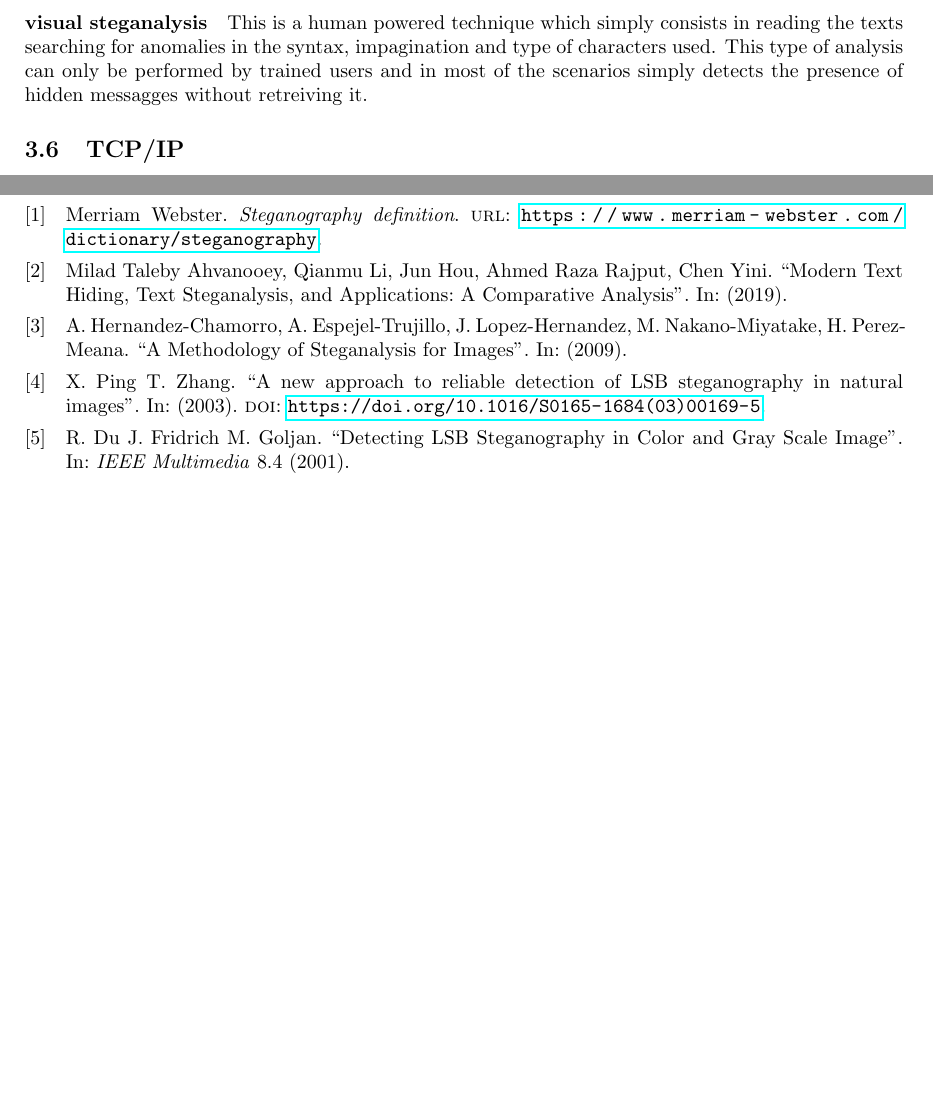
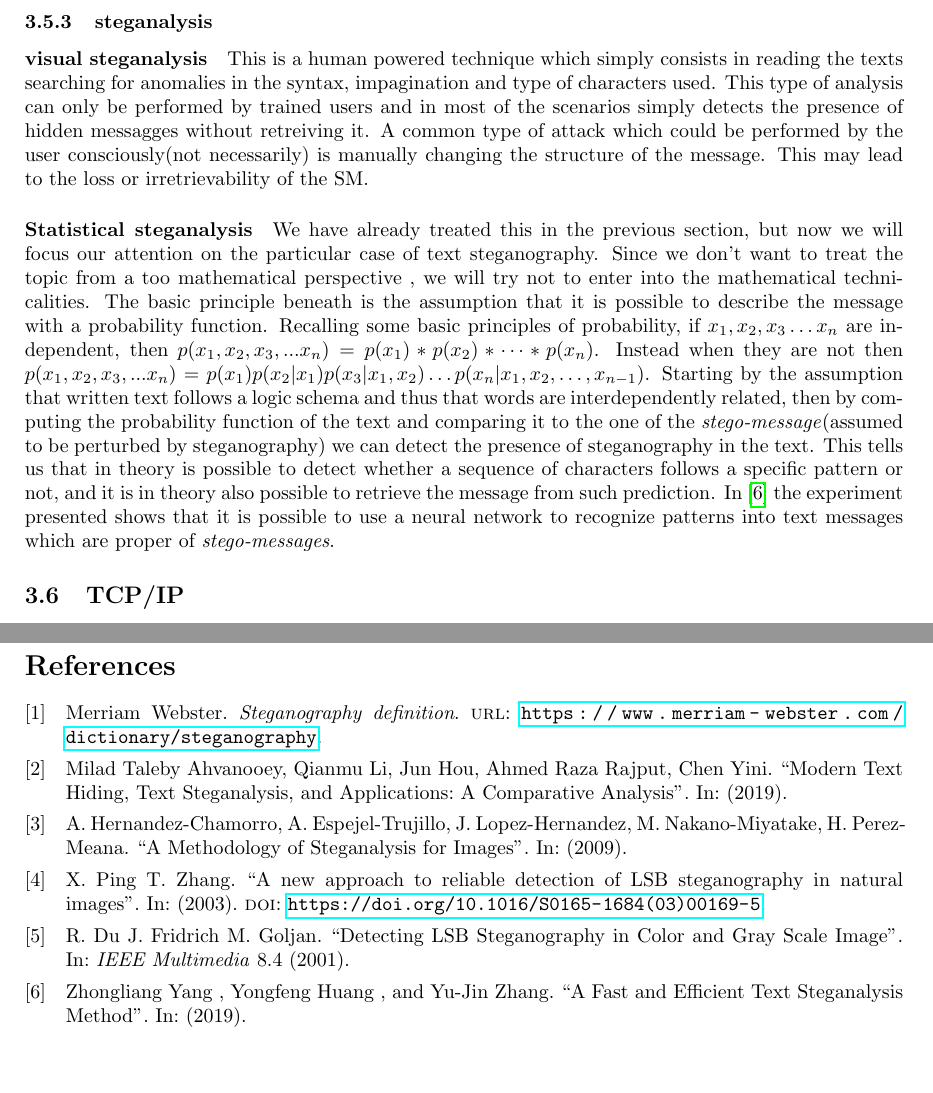
Before and after one commit to fraimparato/steganalysis, a LaTeX document (report/main.tex, which reads report/sections/03_Steganalysis/03_Steganalysis.tex): two parts of pages 10 and 13 of 13, joined at a grey line, cut at the place of the change. Compiled offline with pdfLaTeX.

Commit message:
added part on statistical steganalysis on text

```diff
--- a/report/sections/03_Steganalysis/03_Steganalysis.tex
+++ b/report/sections/03_Steganalysis/03_Steganalysis.tex
@@ -242,8 +242,18 @@
     \paragraph{visual steganalysis}
     This is a human powered technique which simply consists in reading the texts searching for anomalies in the syntax,
     impagination and type of characters used. This type of analysis can only be performed by trained users and in most of the scenarios simply detects the presence of hidden messagges without retreiving it.
-    % Read "Modern Text Hiding, Text Steganalysis, and Application"
-    %   from sources folder on Drive before writing here
+    A common type of attack which could be performed by the user consciously(not necessarily) is manually changing the structure of the message. This may lead to the loss or irretrievability of the SM.
+
+    \paragraph{Statistical steganalysis}
+    We have already treated this in the previous section, but now we will focus our attention on the particular case of text steganography.
+    Since we don't want to treat the topic from a too mathematical perspective , we will try not to enter into the mathematical technicalities. The basic principle beneath is the assumption
+    that it is possible to describe the message with a probability function.
+    Recalling some basic principles of probability, if $ x_1, x_2, x_3 \dots x_n $ are independent, then $ p(x_1, x_2, x_3, ... x_n) = p(x_1) * p(x_2) * \dots * p(x_n)$.
+    Instead when they are not then $ p(x_1, x_2, x_3, ... x_n) = p(x_1) p(x_2 | x_1) p(x_3 | x_1, x_2) \dots p(x_n | x_1, x_2, \dots, x_{n-1})$. Starting by the assumption that written text follows a logic schema and thus that words are interdependently related, then by computing the probability function
+    of the text and comparing it to the one of the \emph{stego-message}(assumed to be perturbed by steganography) we can detect the presence of steganography in the text.
+    This tells us that in theory is possible to detect whether a sequence of characters follows a specific pattern or not,
+    and it is in theory also possible to retrieve the message from such prediction. In \cite{fast-steg-method} the experiment presented shows that it is possible
+    to use a neural network to recognize patterns into text messages which are proper of \emph{stego-messages}.
 
     \subsection{TCP/IP}
     \subsubsection{Introduction}
```
Also changed, not shown: report/references.bib (+7 -0 lines).
